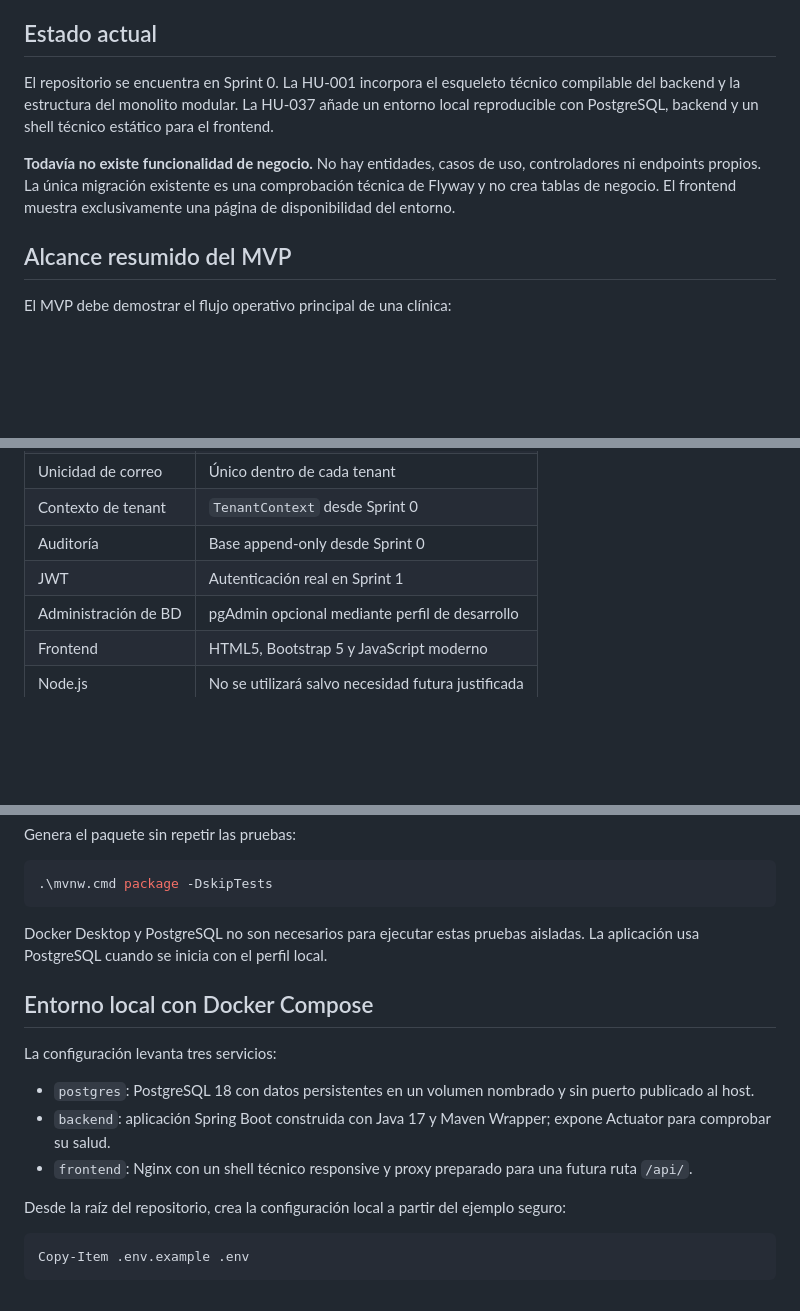
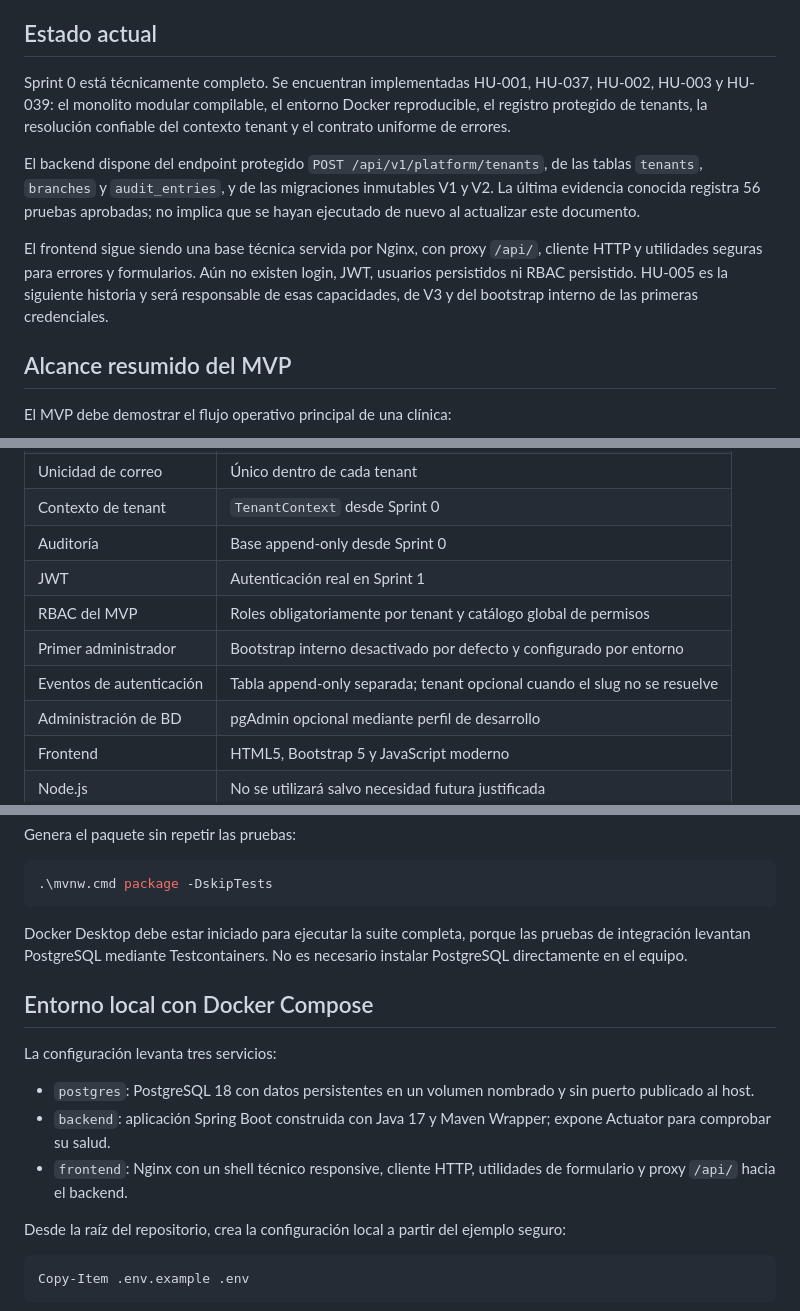
Before and after one commit to juanj983009-eng/PetCareV2, a Markdown page: README.md, 3 parts joined by grey strips. Drawn GitHub-style; blank space fills up the shorter version.

Commit message:
docs: close Sprint 0 and align identity decisions

````diff
--- a/README.md
+++ b/README.md
@@ -4,9 +4,11 @@ PetCare Enterprise es una plataforma de gestión para clínicas veterinarias. El
 
 ## Estado actual
 
-El repositorio se encuentra en Sprint 0. La HU-001 incorpora el esqueleto técnico compilable del backend y la estructura del monolito modular. La HU-037 añade un entorno local reproducible con PostgreSQL, backend y un shell técnico estático para el frontend.
+Sprint 0 está técnicamente completo. Se encuentran implementadas HU-001, HU-037, HU-002, HU-003 y HU-039: el monolito modular compilable, el entorno Docker reproducible, el registro protegido de tenants, la resolución confiable del contexto tenant y el contrato uniforme de errores.
 
-**Todavía no existe funcionalidad de negocio.** No hay entidades, casos de uso, controladores ni endpoints propios. La única migración existente es una comprobación técnica de Flyway y no crea tablas de negocio. El frontend muestra exclusivamente una página de disponibilidad del entorno.
+El backend dispone del endpoint protegido `POST /api/v1/platform/tenants`, de las tablas `tenants`, `branches` y `audit_entries`, y de las migraciones inmutables V1 y V2. La última evidencia conocida registra 56 pruebas aprobadas; no implica que se hayan ejecutado de nuevo al actualizar este documento.
+
+El frontend sigue siendo una base técnica servida por Nginx, con proxy `/api/`, cliente HTTP y utilidades seguras para errores y formularios. Aún no existen login, JWT, usuarios persistidos ni RBAC persistido. HU-005 es la siguiente historia y será responsable de esas capacidades, de V3 y del bootstrap interno de las primeras credenciales.
 
 ## Alcance resumido del MVP
 
@@ -52,6 +54,9 @@ Quedan fuera del MVP las integraciones reales con WhatsApp y SUNAT, pagos y susc
 | Contexto de tenant | `TenantContext` desde Sprint 0 |
 | Auditoría | Base append-only desde Sprint 0 |
 | JWT | Autenticación real en Sprint 1 |
+| RBAC del MVP | Roles obligatoriamente por tenant y catálogo global de permisos |
+| Primer administrador | Bootstrap interno desactivado por defecto y configurado por entorno |
+| Eventos de autenticación | Tabla append-only separada; tenant opcional cuando el slug no se resuelve |
 | Administración de BD | pgAdmin opcional mediante perfil de desarrollo |
 | Frontend | HTML5, Bootstrap 5 y JavaScript moderno |
 | Node.js | No se utilizará salvo necesidad futura justificada |
@@ -110,7 +115,7 @@ Genera el paquete sin repetir las pruebas:
 .\mvnw.cmd package -DskipTests
 ```
 
-Docker Desktop y PostgreSQL no son necesarios para ejecutar estas pruebas aisladas. La aplicación usa PostgreSQL cuando se inicia con el perfil local.
+Docker Desktop debe estar iniciado para ejecutar la suite completa, porque las pruebas de integración levantan PostgreSQL mediante Testcontainers. No es necesario instalar PostgreSQL directamente en el equipo.
 
 ## Entorno local con Docker Compose
 
@@ -118,7 +123,7 @@ La configuración levanta tres servicios:
 
 - `postgres`: PostgreSQL 18 con datos persistentes en un volumen nombrado y sin puerto publicado al host.
 - `backend`: aplicación Spring Boot construida con Java 17 y Maven Wrapper; expone Actuator para comprobar su salud.
-- `frontend`: Nginx con un shell técnico responsive y proxy preparado para una futura ruta `/api/`.
+- `frontend`: Nginx con un shell técnico responsive, cliente HTTP, utilidades de formulario y proxy `/api/` hacia el backend.
 
 Desde la raíz del repositorio, crea la configuración local a partir del ejemplo seguro:
 
````
Also changed, not shown: other parts of README.md (+3 -1 lines).
